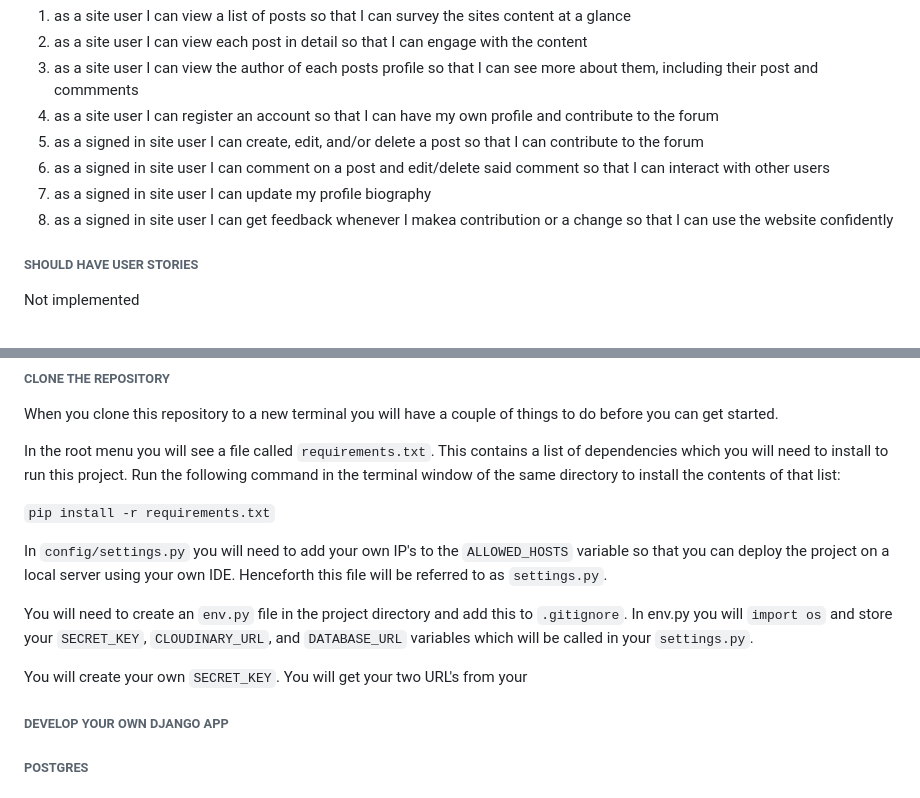
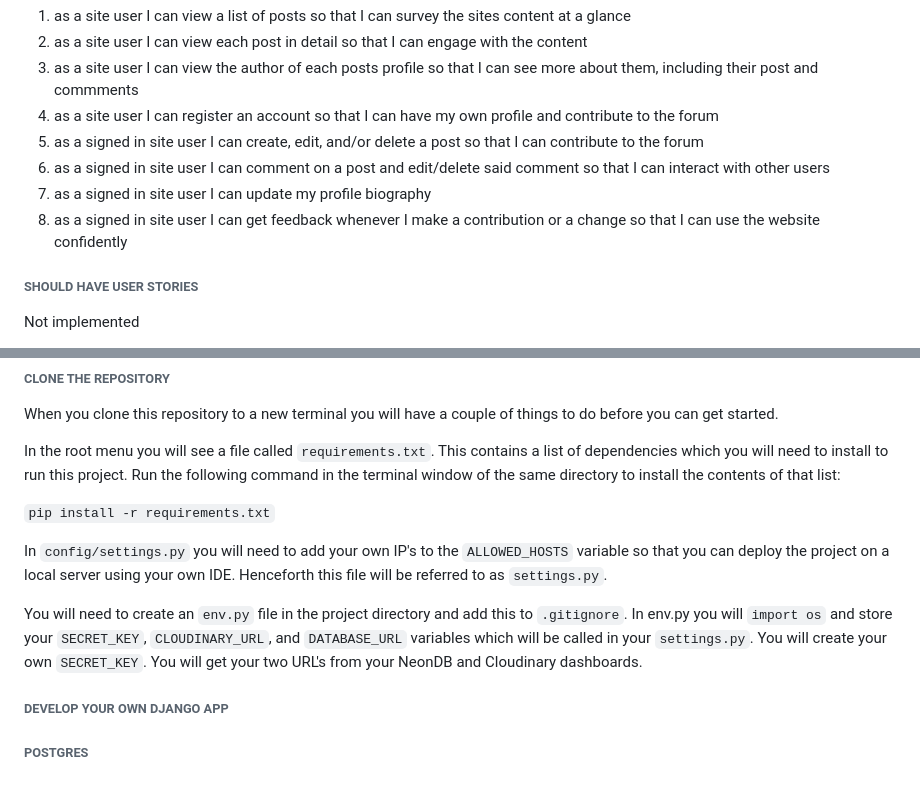
Before and after one commit to Sjwilhelms/BootChamp, a Markdown page: README.md, 2 parts joined by grey strips. Drawn GitHub-style.

```diff
--- a/README.md
+++ b/README.md
@@ -68,7 +68,7 @@ Manually tested and passed
 1. as a signed in site user I can create, edit, and/or delete a post so that I can contribute to the forum
 1. as a signed in site user I can comment on a post and edit/delete said comment so that I can interact with other users
 1. as a signed in site user I can update my profile biography
-1. as a signed in site user I can get feedback whenever I makea contribution or a change so that I can use the website confidently
+1. as a signed in site user I can get feedback whenever I make a contribution or a change so that I can use the website confidently
 
 ###### SHOULD HAVE USER STORIES
 
@@ -102,9 +102,7 @@ In the root menu you will see a file called `requirements.txt`. This contains a
 
 In `config/settings.py` you will need to add your own IP's to the `ALLOWED_HOSTS` variable so that you can deploy the project on a local server using your own IDE. Henceforth this file will be referred to as `settings.py`.
 
-You will need to create an `env.py` file in the project directory and add this to `.gitignore`. In env.py you will `import os` and store your `SECRET_KEY`, `CLOUDINARY_URL`, and `DATABASE_URL` variables which will be called in your `settings.py`.
-
-You will create your own `SECRET_KEY`. You will get your two URL's from your
+You will need to create an `env.py` file in the project directory and add this to `.gitignore`. In env.py you will `import os` and store your `SECRET_KEY`, `CLOUDINARY_URL`, and `DATABASE_URL` variables which will be called in your `settings.py`. You will create your own `SECRET_KEY`. You will get your two URL's from your NeonDB and Cloudinary dashboards.
 
 ###### DEVELOP YOUR OWN DJANGO APP
 
```
